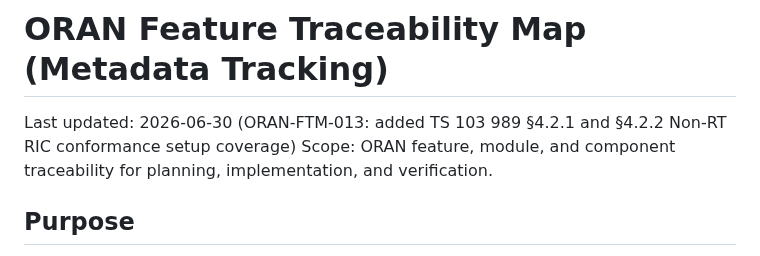
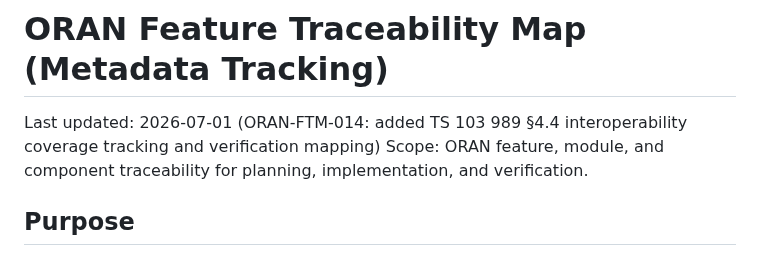
Before and after one commit to rsi-sachin/TestRepo, a Markdown page: ORAN/docs/feature_traceability_map.md, the part around one of its changes. Drawn GitHub-style.

```diff
--- a/ORAN/docs/feature_traceability_map.md
+++ b/ORAN/docs/feature_traceability_map.md
@@ -1,6 +1,6 @@
 # ORAN Feature Traceability Map (Metadata Tracking)
 
-Last updated: 2026-06-30 (ORAN-FTM-013: added TS 103 989 §4.2.1 and §4.2.2 Non-RT RIC conformance setup coverage)
+Last updated: 2026-07-01 (ORAN-FTM-014: added TS 103 989 §4.4 interoperability coverage tracking and verification mapping)
 Scope: ORAN feature, module, and component traceability for planning, implementation, and verification.
 
 ## Purpose
```
Also changed, not shown: other parts of ORAN/docs/feature_traceability_map.md (+1 -0 lines), ORAN/TODO.md (+18 -1 lines).
